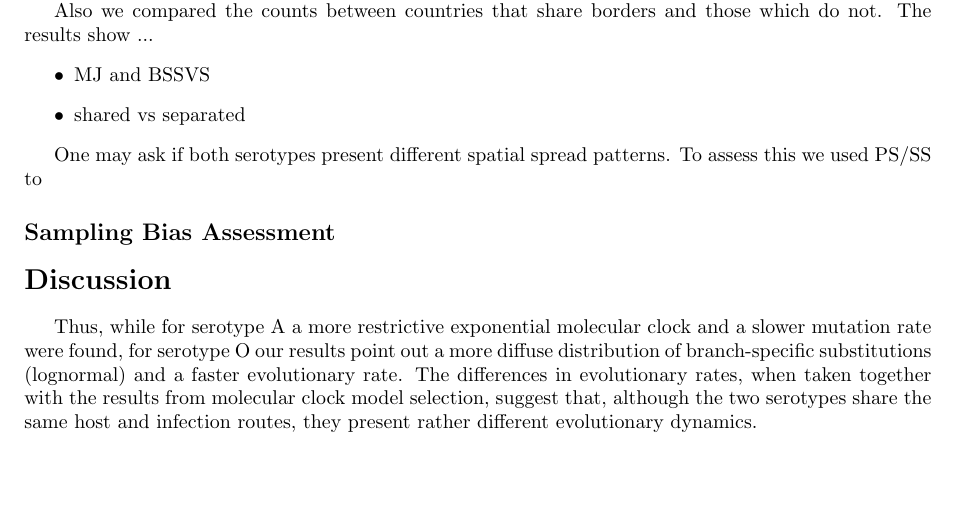
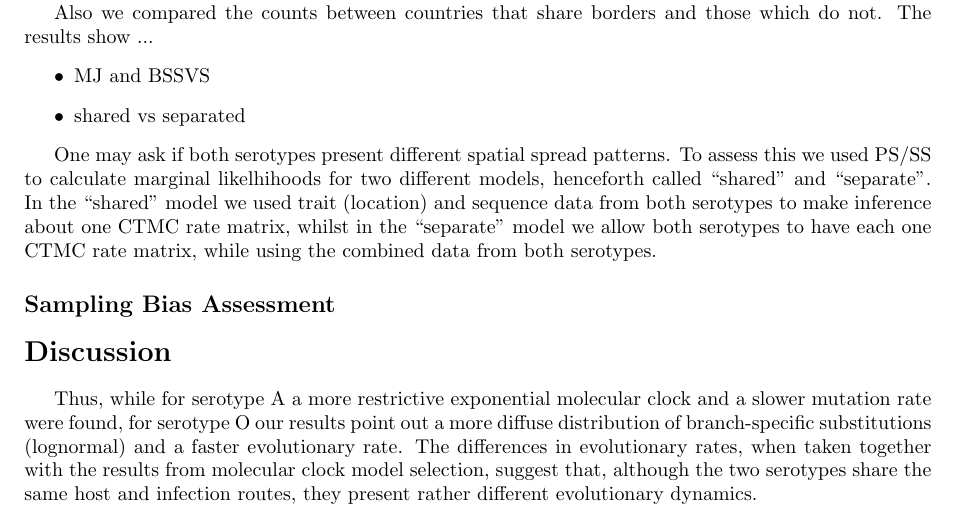
Before and after one commit to maxbiostat/FMDV_AMERICA, a LaTeX document (FMDV_AMERICA.tex): part of page 4 of 20, cut so that both start at the same text, the shorter picture padded with empty space. Compiled offline with pdfLaTeX.

Commit message:
text on shared/separate; test commit

```diff
--- a/FMDV_AMERICA.tex
+++ b/FMDV_AMERICA.tex
@@ -162,7 +162,7 @@ Also we compared the counts between countries that share borders and those which
  \item shared vs separated
 \end{itemize}
 
-One may ask if both serotypes present different spatial spread patterns. To assess this we used PS/SS to
+One may ask if both serotypes present different spatial spread patterns. To assess this we used PS/SS to calculate marginal likelhihoods for two different models, henceforth  called ``shared'' and ``separate''. In the ``shared'' model we used trait (location) and sequence data  from both serotypes to make inference about one CTMC rate matrix, whilst in the ``separate'' model we allow both serotypes to have each one CTMC rate matrix, while using the combined data from both serotypes.
 
 \subsection*{Sampling Bias Assessment}
 % BSSVS across samples
```
